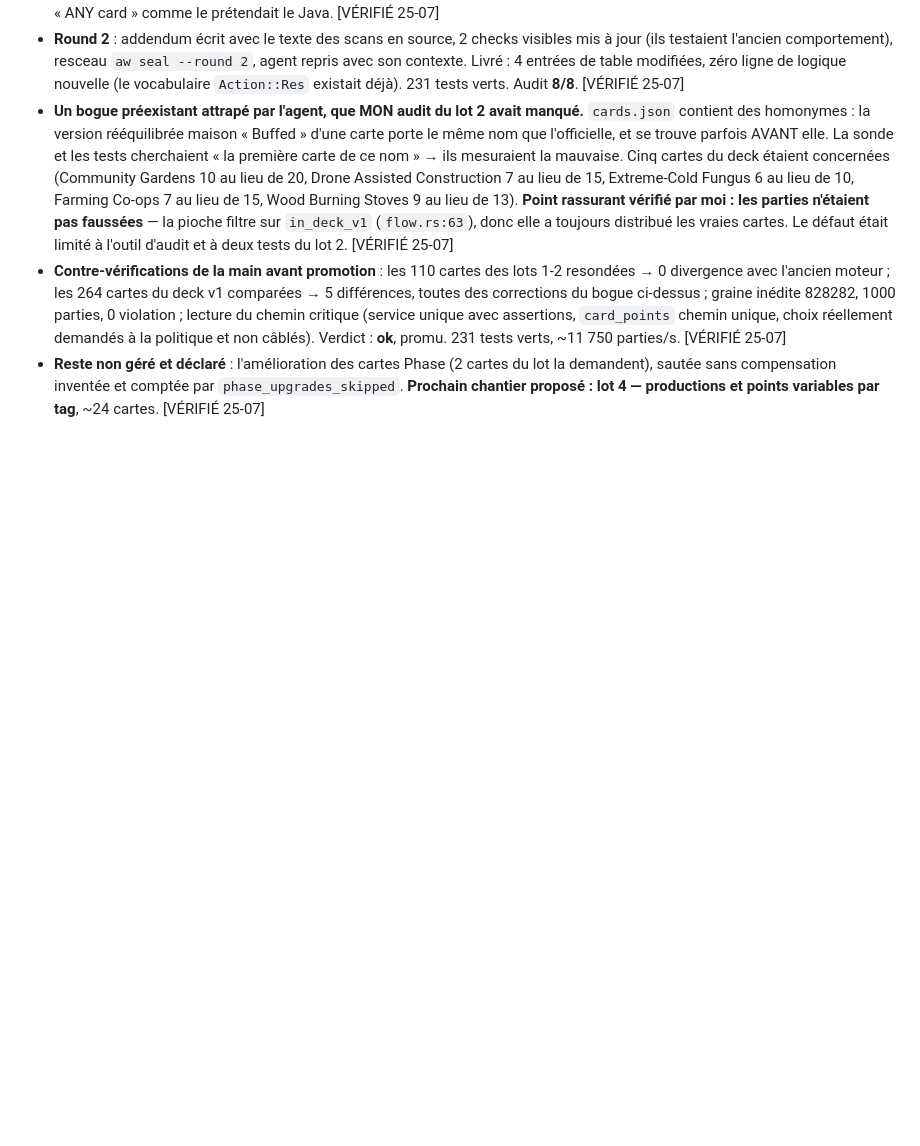
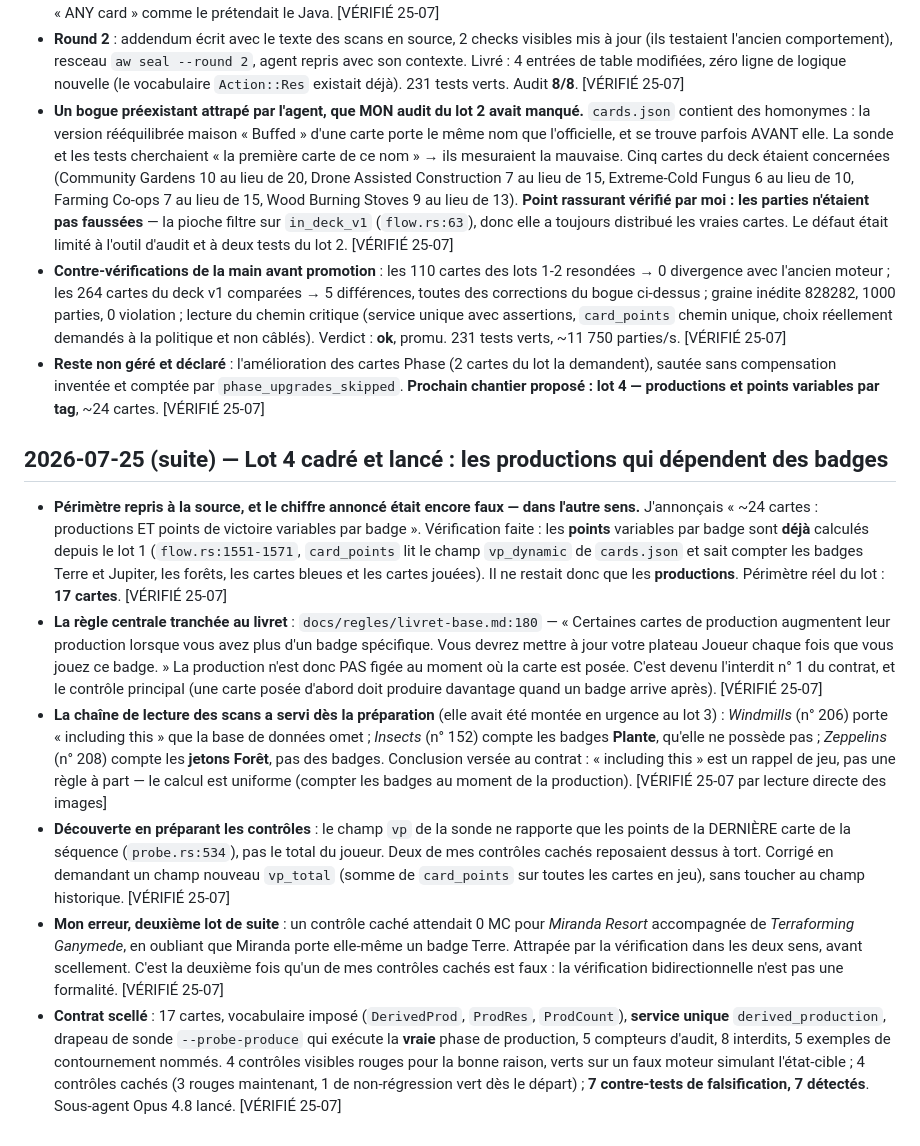
Before and after one commit to Alexry375/Terra, a Markdown page: docs/JOURNAL.md, the part around the change. Rendered like a GitHub page; blank space fills up the shorter version.

```diff
--- a/docs/JOURNAL.md
+++ b/docs/JOURNAL.md
@@ -309,3 +309,47 @@
   lot la demandent), sautée sans compensation inventée et comptée par
   `phase_upgrades_skipped`. **Prochain chantier proposé : lot 4 — productions et
   points variables par tag**, ~24 cartes. [VÉRIFIÉ 25-07]
+
+## 2026-07-25 (suite) — Lot 4 cadré et lancé : les productions qui dépendent des badges
+
+- **Périmètre repris à la source, et le chiffre annoncé était encore faux — dans
+  l'autre sens.** J'annonçais « ~24 cartes : productions ET points de victoire
+  variables par badge ». Vérification faite : les **points** variables par badge
+  sont **déjà** calculés depuis le lot 1 (`flow.rs:1551-1571`, `card_points` lit
+  le champ `vp_dynamic` de `cards.json` et sait compter les badges Terre et
+  Jupiter, les forêts, les cartes bleues et les cartes jouées). Il ne restait
+  donc que les **productions**. Périmètre réel du lot : **17 cartes**.
+  [VÉRIFIÉ 25-07]
+- **La règle centrale tranchée au livret** : `docs/regles/livret-base.md:180` —
+  « Certaines cartes de production augmentent leur production lorsque vous avez
+  plus d'un badge spécifique. Vous devrez mettre à jour votre plateau Joueur
+  chaque fois que vous jouez ce badge. » La production n'est donc PAS figée au
+  moment où la carte est posée. C'est devenu l'interdit n° 1 du contrat, et le
+  contrôle principal (une carte posée d'abord doit produire davantage quand un
+  badge arrive après). [VÉRIFIÉ 25-07]
+- **La chaîne de lecture des scans a servi dès la préparation** (elle avait été
+  montée en urgence au lot 3) : *Windmills* (n° 206) porte « including this »
+  que la base de données omet ; *Insects* (n° 152) compte les badges **Plante**,
+  qu'elle ne possède pas ; *Zeppelins* (n° 208) compte les **jetons Forêt**, pas
+  des badges. Conclusion versée au contrat : « including this » est un rappel de
+  jeu, pas une règle à part — le calcul est uniforme (compter les badges au
+  moment de la production). [VÉRIFIÉ 25-07 par lecture directe des images]
+- **Découverte en préparant les contrôles** : le champ `vp` de la sonde ne
+  rapporte que les points de la DERNIÈRE carte de la séquence (`probe.rs:534`),
+  pas le total du joueur. Deux de mes contrôles cachés reposaient dessus à tort.
+  Corrigé en demandant un champ nouveau `vp_total` (somme de `card_points` sur
+  toutes les cartes en jeu), sans toucher au champ historique. [VÉRIFIÉ 25-07]
+- **Mon erreur, deuxième lot de suite** : un contrôle caché attendait 0 MC pour
+  *Miranda Resort* accompagnée de *Terraforming Ganymede*, en oubliant que
+  Miranda porte elle-même un badge Terre. Attrapée par la vérification dans les
+  deux sens, avant scellement. C'est la deuxième fois qu'un de mes contrôles
+  cachés est faux : la vérification bidirectionnelle n'est pas une formalité.
+  [VÉRIFIÉ 25-07]
+- **Contrat scellé** : 17 cartes, vocabulaire imposé (`DerivedProd`,
+  `ProdRes`, `ProdCount`), **service unique** `derived_production`, drapeau de
+  sonde `--probe-produce` qui exécute la **vraie** phase de production, 5
+  compteurs d'audit, 8 interdits, 5 exemples de contournement nommés.
+  4 contrôles visibles rouges pour la bonne raison, verts sur un faux moteur
+  simulant l'état-cible ; 4 contrôles cachés (3 rouges maintenant, 1 de
+  non-régression vert dès le départ) ; **7 contre-tests de falsification, 7
+  détectés**. Sous-agent Opus 4.8 lancé. [VÉRIFIÉ 25-07]
```
Also changed, not shown: docs/CTO_STATE.md (+30 -3 lines).
